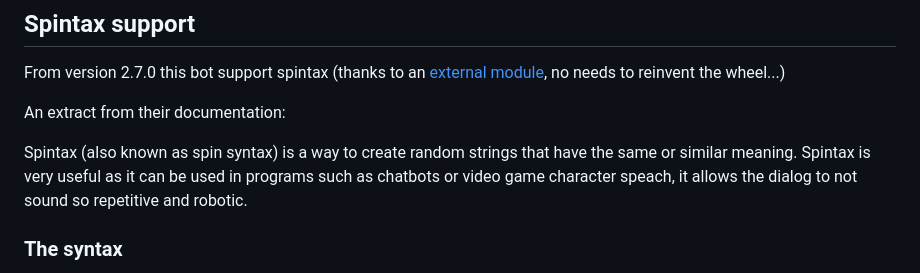
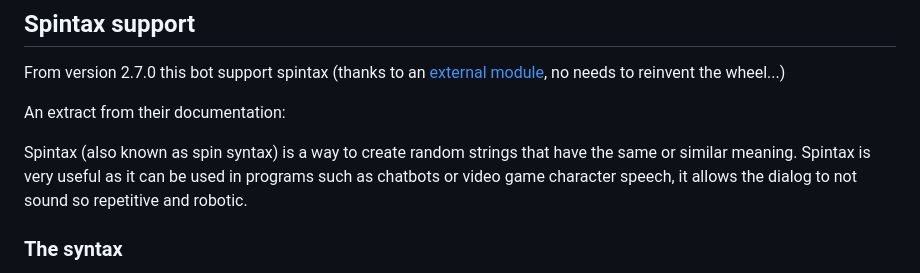
Before and after one commit to GramAddict/docs, a Markdown page: configuration.md, the part around the change. Rendered like a GitHub page.

Commit message:
spelling

```diff
--- a/configuration.md
+++ b/configuration.md
@@ -416,7 +416,7 @@ From version 2.7.0 this bot support spintax (thanks to an [external module](http
 An extract from their documentation:
 
 Spintax (also known as spin syntax) is a way to create random strings that have the same or similar meaning.
-Spintax is very useful as it can be used in programs such as chatbots or video game character speach, it allows the dialog to not sound so repetitive and robotic.
+Spintax is very useful as it can be used in programs such as chatbots or video game character speech, it allows the dialog to not sound so repetitive and robotic.
 
 ### The syntax
 Spintax replaces braces (also known as curly brackets, {}) containing text with a random predefined string. The random string is defined withing the braces by using a pipe | as a seperator.
```
